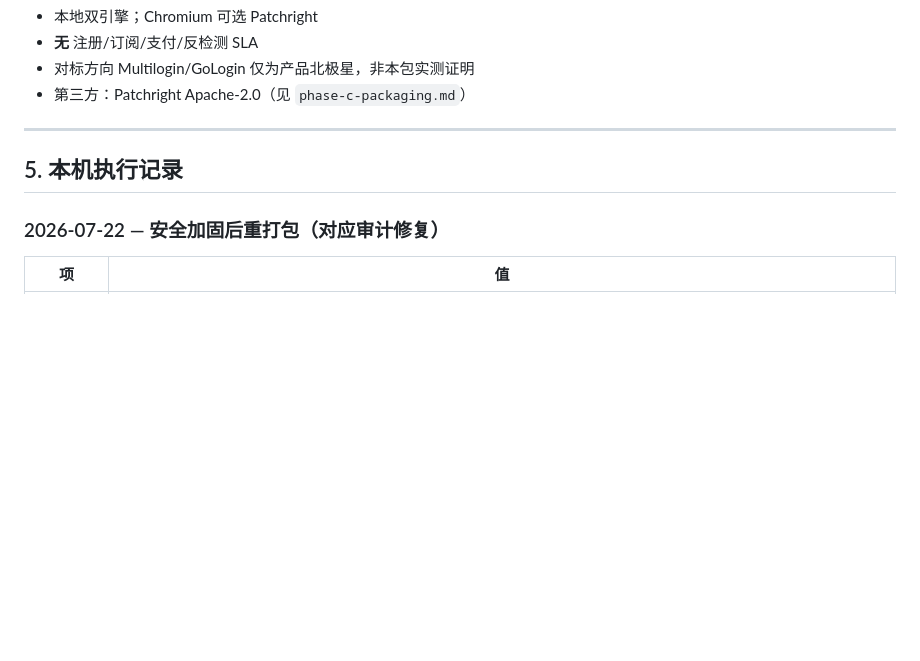
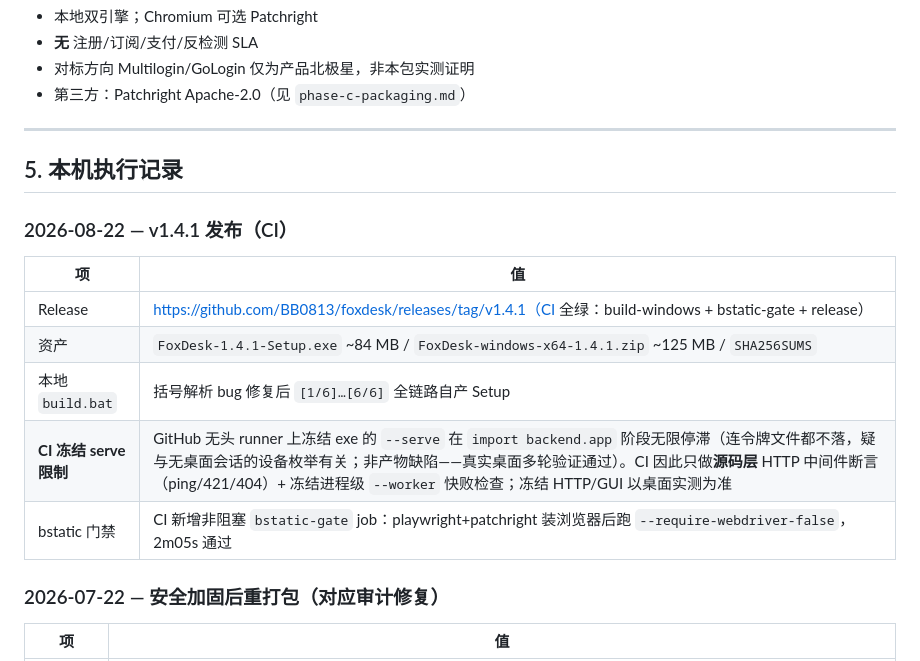
Before and after one commit to BB0813/foxdesk, a Markdown page: docs/research/build-release-notes.md, the part around the change. GitHub-like rendering; blank space fills up the shorter version.

Commit message:
docs: record v1.4.1 release and CI frozen-serve runner limitation

```diff
--- a/docs/research/build-release-notes.md
+++ b/docs/research/build-release-notes.md
@@ -67,6 +67,16 @@ build.bat
 
 ## 5. 本机执行记录
 
+### 2026-08-22 — v1.4.1 发布（CI）
+
+| 项 | 值 |
+|---|---|
+| Release | https://github.com/BB0813/foxdesk/releases/tag/v1.4.1（CI 全绿：build-windows + bstatic-gate + release） |
+| 资产 | `FoxDesk-1.4.1-Setup.exe` ~84 MB / `FoxDesk-windows-x64-1.4.1.zip` ~125 MB / `SHA256SUMS` |
+| 本地 `build.bat` | 括号解析 bug 修复后 `[1/6]…[6/6]` 全链路自产 Setup |
+| **CI 冻结 serve 限制** | GitHub 无头 runner 上冻结 exe 的 `--serve` 在 `import backend.app` 阶段无限停滞（连令牌文件都不落，疑与无桌面会话的设备枚举有关；非产物缺陷——真实桌面多轮验证通过）。CI 因此只做**源码层** HTTP 中间件断言（ping/421/404）+ 冻结进程级 `--worker` 快败检查；冻结 HTTP/GUI 以桌面实测为准 |
+| bstatic 门禁 | CI 新增非阻塞 `bstatic-gate` job：playwright+patchright 装浏览器后跑 `--require-webdriver-false`，2m05s 通过 |
+
 ### 2026-07-22 — 安全加固后重打包（对应审计修复）
 
 | 项 | 值 |
```
